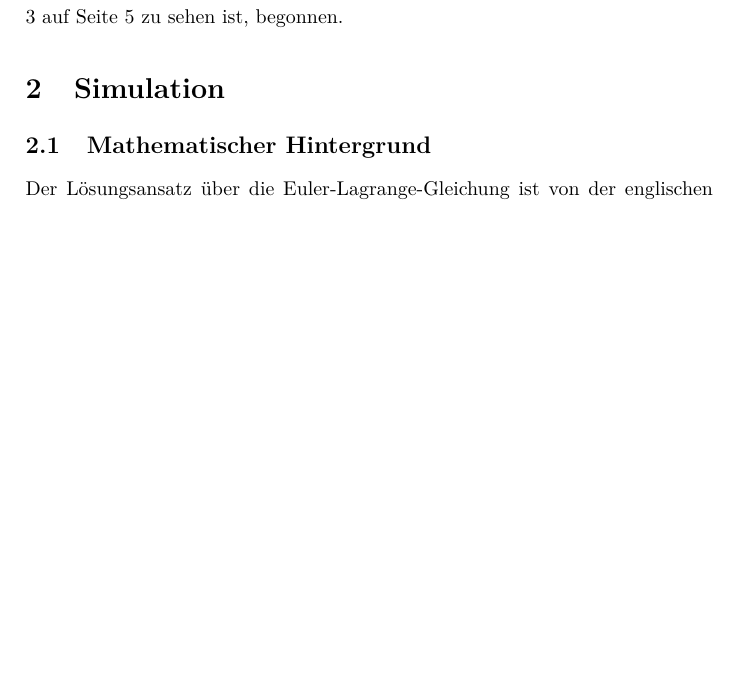
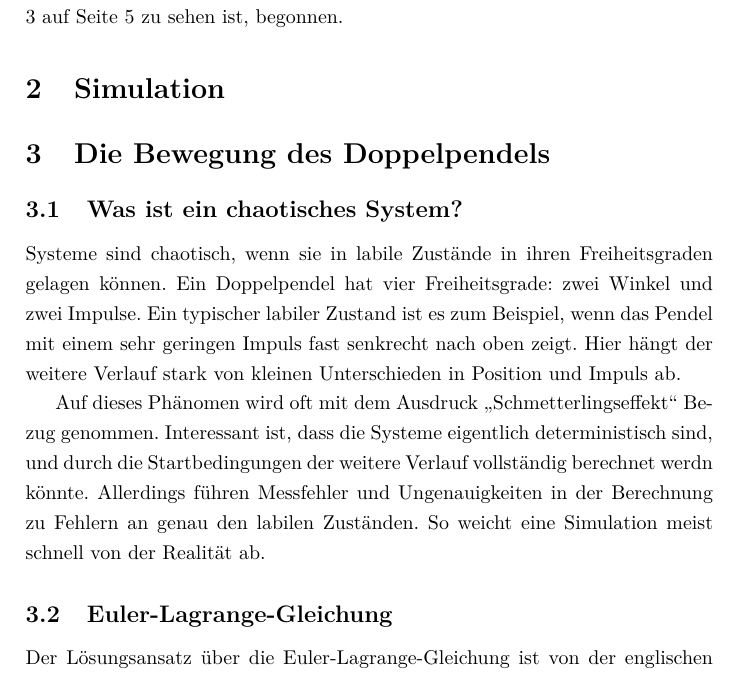
Before and after one commit to tychon/chaospendel-doc, a LaTeX paper (doc-ger/Dokumentation.tex, which reads doc-ger/Simulation.tex): part of page 3 of 18 before the commit and part of page 3 of 19 after it, cut so that both start at the same text, the shorter picture padded with empty space. Compiled offline with pdfLaTeX.

Commit message:
doc-ger: neues kapitel ueber chaostheorie

```diff
--- a/doc-ger/Simulation.tex
+++ b/doc-ger/Simulation.tex
@@ -1,5 +1,17 @@
-\subsection{Mathematischer Hintergrund}
 
+\section{Die Bewegung des Doppelpendels}
+\subsection{Was ist ein chaotisches System?}
+Systeme sind chaotisch, wenn sie in labile Zustände in ihren Freiheitsgraden gelagen können.
+Ein Doppelpendel hat vier Freiheitsgrade: zwei Winkel und zwei Impulse.
+Ein typischer labiler Zustand ist es zum Beispiel, wenn das Pendel mit einem sehr geringen Impuls fast senkrecht nach oben zeigt.
+Hier hängt der weitere Verlauf stark von kleinen Unterschieden in Position und Impuls ab.
+
+Auf dieses Phänomen wird oft mit dem Ausdruck "`Schmetterlingseffekt"' Bezug genommen.
+Interessant ist, dass die Systeme eigentlich deterministisch sind, und durch die Startbedingungen der weitere Verlauf vollständig berechnet werdn könnte.
+Allerdings führen Messfehler und Ungenauigkeiten in der Berechnung zu Fehlern an genau den labilen Zuständen.
+So weicht eine Simulation meist schnell von der Realität ab.
+
+\subsection{Euler-Lagrange-Gleichung}
 Der Lösungsansatz über die Euler"=Lagrange"=Gleichung ist von der englischen Wikipedia übernommen worden.
 \citep{wikidoublependulum}
 
```
